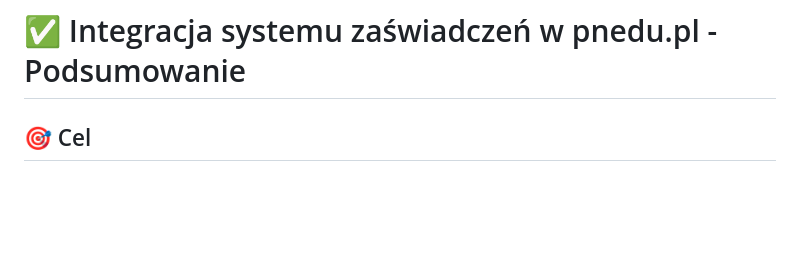
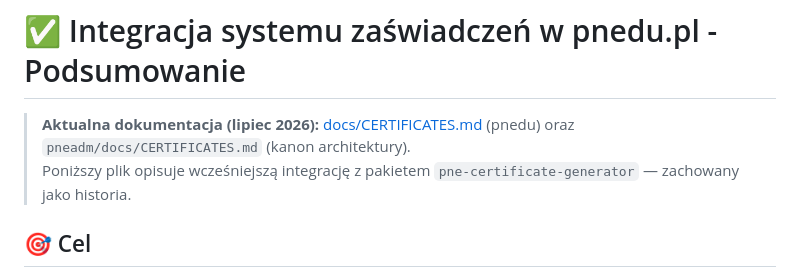
Before and after one commit to hostnetwg/pnedu-bootstrap, a Markdown page: CERTIFICATE_INTEGRATION_SUMMARY.md, the part around the change. GitHub-like rendering; blank space fills up the shorter version.

```diff
--- a/CERTIFICATE_INTEGRATION_SUMMARY.md
+++ b/CERTIFICATE_INTEGRATION_SUMMARY.md
@@ -1,4 +1,7 @@
 # ✅ Integracja systemu zaświadczeń w pnedu.pl - Podsumowanie
+
+> **Aktualna dokumentacja (lipiec 2026):** [docs/CERTIFICATES.md](docs/CERTIFICATES.md) (pnedu) oraz `pneadm/docs/CERTIFICATES.md` (kanon architektury).
+> Poniższy plik opisuje wcześniejszą integrację z pakietem `pne-certificate-generator` — zachowany jako historia.
 
 ## 🎯 Cel
 
```
Also changed, not shown: docs/CERTIFICATES.md (added, +91 -0 lines).
